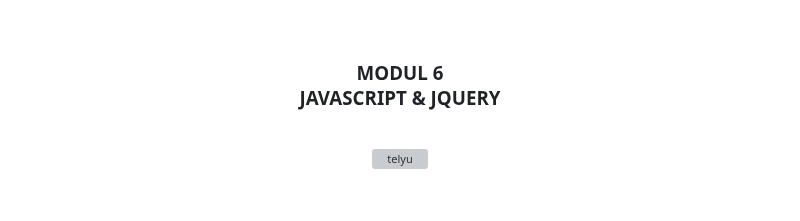
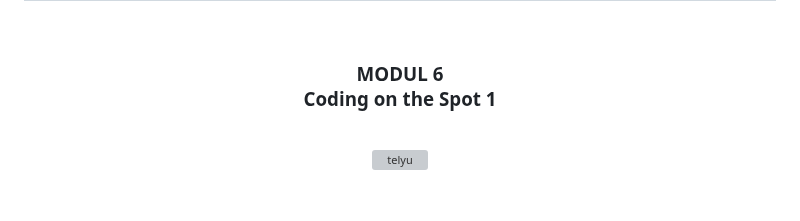
Before and after one commit to Aplikasi-Berbasis-Platform-S1IF-11-05/modul-6, a Markdown page: 2311102119_Megan Sulthon Aryomukti/README.md, the part around the change. Rendered like a GitHub page; grey boxes are pictures that could not be loaded.

```diff
--- a/2311102119_Megan Sulthon Aryomukti/README.md
+++ b/2311102119_Megan Sulthon Aryomukti/README.md
@@ -2,7 +2,7 @@
   <br />
   <h1>LAPORAN PRAKTIKUM <br> APLIKASI BERBASIS PLATFORM </h1>
   <br />
-  <h3>MODUL 6 <br> JAVASCRIPT & JQUERY </h3>
+  <h3>MODUL 6 <br> Coding on the Spot 1 </h3>
   <br />
   <img width="512" height="512" alt="telyu" src="https://github.com/user-attachments/assets/724a3291-bcf9-448d-a395-3886a8659d79" />
   <br />
```
